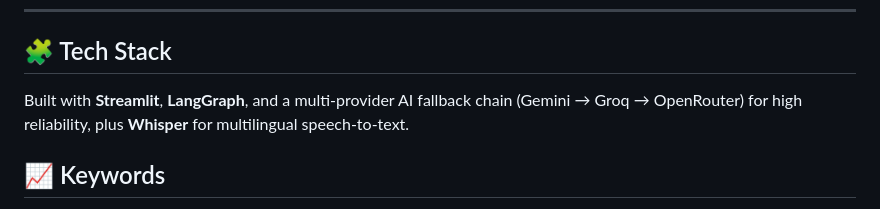
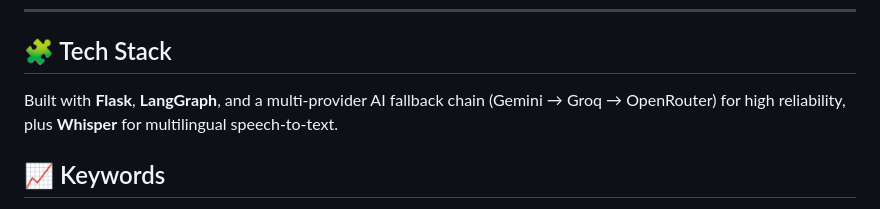
Before and after one commit to Deepakcode07/Loglet-AI, a Markdown page: README.md, the part around the change. GitHub-like rendering.

Commit message:
Update tech stack from Streamlit to Flask

```diff
--- a/README.md
+++ b/README.md
@@ -107,7 +107,7 @@ Yes, the core voice-to-report and paste-to-report flow is free to use.
 
 ## 🧩 Tech Stack
 
-Built with **Streamlit**, **LangGraph**, and a multi-provider AI fallback chain (Gemini → Groq → OpenRouter) for high reliability, plus **Whisper** for multilingual speech-to-text.
+Built with **Flask**, **LangGraph**, and a multi-provider AI fallback chain (Gemini → Groq → OpenRouter) for high reliability, plus **Whisper** for multilingual speech-to-text.
 
 ## 📈 Keywords
 
```
